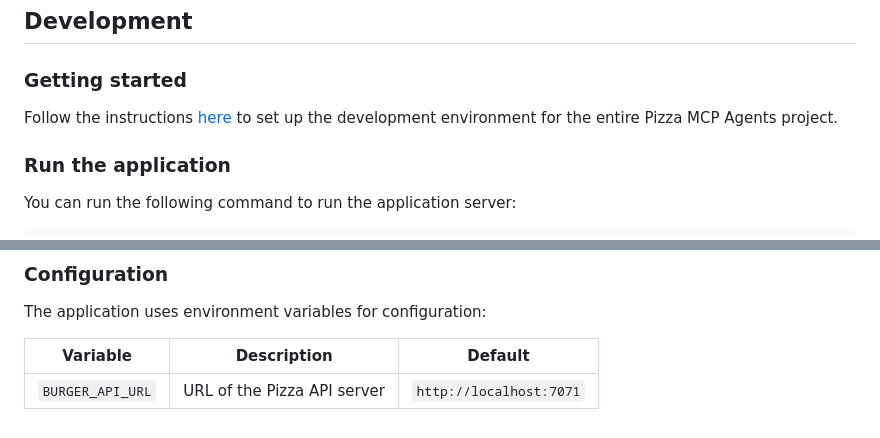
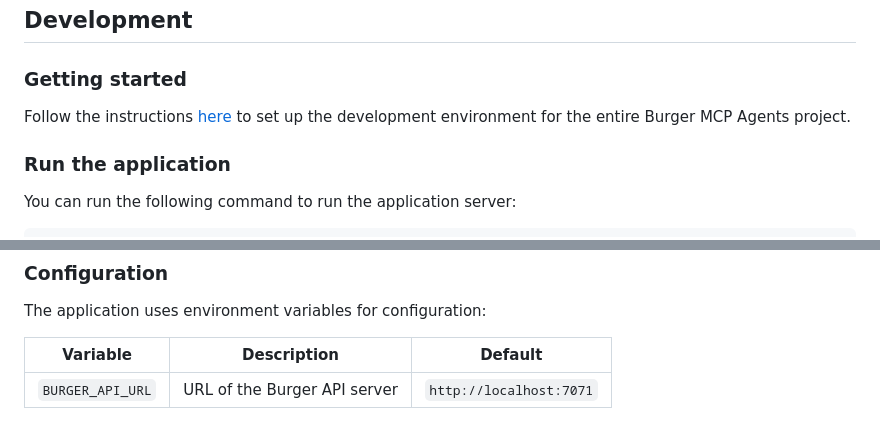
Before and after one commit to Azure-Samples/mcp-agent-langchainjs, a Markdown page: packages/burger-mcp/README.md, 2 parts joined by grey strips. Rendered like a GitHub page.

```diff
--- a/packages/burger-mcp/README.md
+++ b/packages/burger-mcp/README.md
@@ -63,7 +63,7 @@ First, you need to start the Burger API and Burger MCP server locally.
 
 ### Getting started
 
-Follow the instructions [here](../../README.md#getting-started) to set up the development environment for the entire Pizza MCP Agents project.
+Follow the instructions [here](../../README.md#getting-started) to set up the development environment for the entire Burger MCP Agents project.
 
 ### Run the application
 
@@ -105,4 +105,4 @@ The application uses environment variables for configuration:
 
 | Variable | Description | Default |
 |----------|-------------|---------|
-| `BURGER_API_URL` | URL of the Pizza API server | `http://localhost:7071` |
+| `BURGER_API_URL` | URL of the Burger API server | `http://localhost:7071` |
```
Also changed, not shown: packages/agent-api/README.md (+1 -1 lines), packages/burger-api/README.md (+1 -1 lines).
